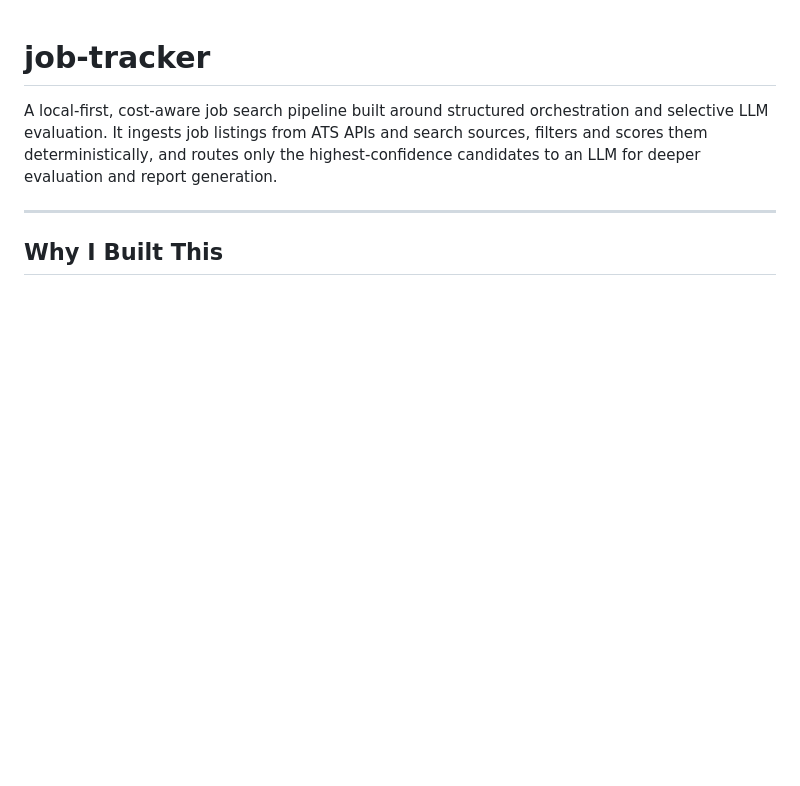
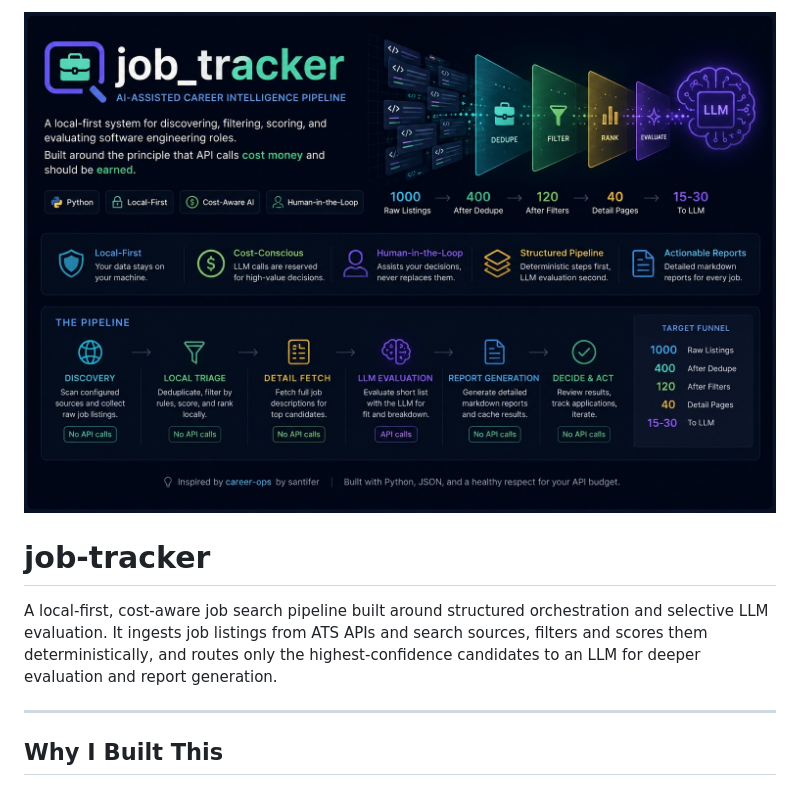
Before and after one commit to DewofyourYouth/job_tracker, a Markdown page: README.md, the part around the change. GitHub-like rendering; pictures changed too: header.jpg (added); blank space fills up the shorter version.

Commit message:
add header

```diff
--- a/README.md
+++ b/README.md
@@ -1,3 +1,5 @@
+![Job Tracker Header](header.jpg)
+
 # job-tracker
 
 A local-first, cost-aware job search pipeline built around structured orchestration and selective LLM evaluation. It ingests job listings from ATS APIs and search sources, filters and scores them deterministically, and routes only the highest-confidence candidates to an LLM for deeper evaluation and report generation.
```
